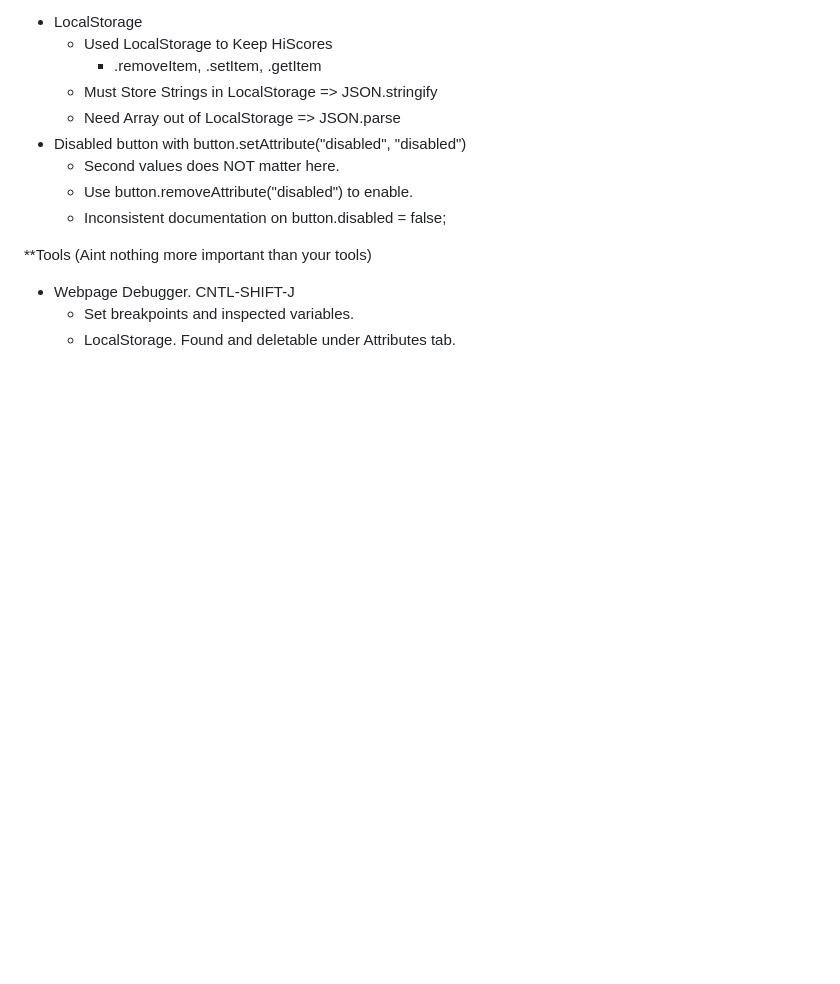
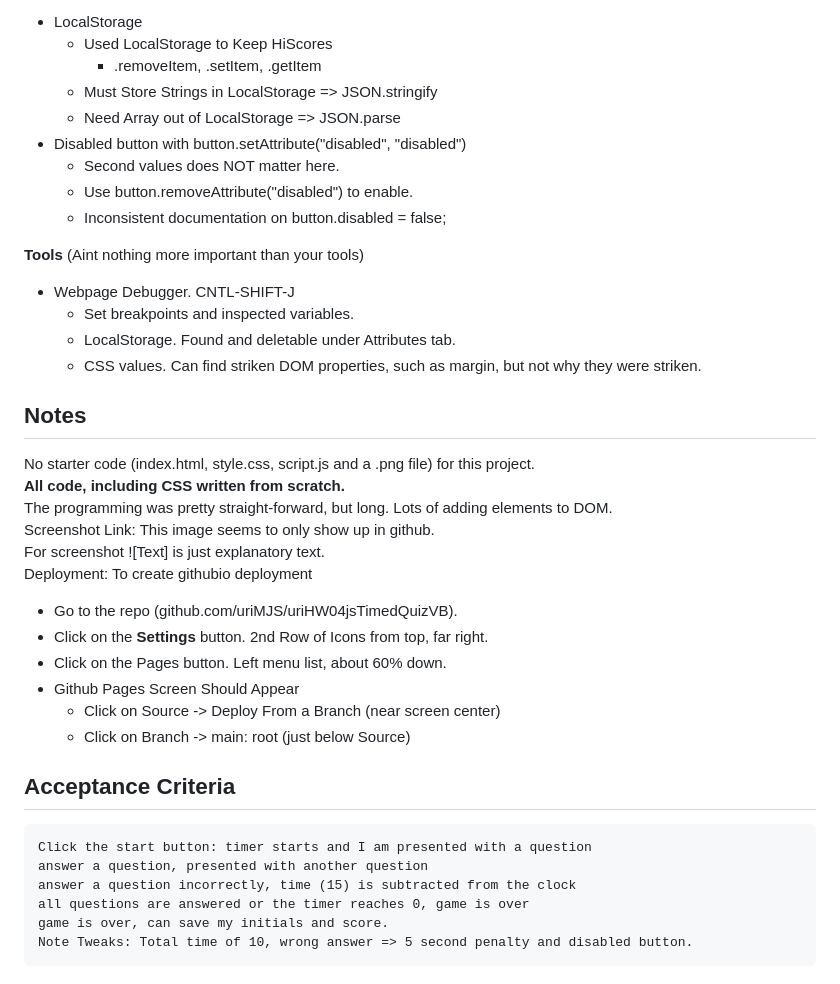
Before and after one commit to uriMJS/uriHW04jsTimedQuizVB, a Markdown page: README.md, the part around one of its changes. GitHub-like rendering; blank space fills up the shorter version.

Commit message:
README: Added acceptance criteria and Form preventDefault issue

```diff
--- a/README.md
+++ b/README.md
@@ -65,7 +47,30 @@ This project was long, with a few tricky bugs.
 	  - Use button.removeAttribute("disabled") to enable.
 	  - Inconsistent documentation on button.disabled = false;
 
-**Tools (Aint nothing more important than your tools)
+**Tools** (Aint nothing more important than your tools)
    - Webpage Debugger. CNTL-SHIFT-J
       - Set breakpoints and inspected variables.
       - LocalStorage. Found and deletable under Attributes tab.
+	  - CSS values. Can find striken DOM properties, such as margin, but not why they were striken.
+
+## Notes
+No starter code (index.html, style.css, script.js and a .png file) for this project.
+**All code, including CSS written from scratch.**
+The programming was pretty straight-forward, but long. Lots of adding elements to DOM.
+Screenshot Link: This image seems to only show up in github.
+For screenshot ![Text] is just explanatory text.
+Deployment: To create githubio deployment
+   - Go to the repo (github.com/uriMJS/uriHW04jsTimedQuizVB).
+   - Click on the **Settings** button.  2nd Row of Icons from top, far right.
+   - Click on the Pages button.  Left menu list, about 60% down.
+   - Github Pages Screen Should Appear
+      - Click on Source -> Deploy From a Branch (near screen center)
+	  - Click on Branch -> main: root (just below Source)
+
+## Acceptance Criteria
+    Click the start button: timer starts and I am presented with a question
+    answer a question, presented with another question
+    answer a question incorrectly, time (15) is subtracted from the clock
+    all questions are answered or the timer reaches 0, game is over
+    game is over, can save my initials and score.
+	Note Tweaks: Total time of 10, wrong answer => 5 second penalty and disabled button.
```
Also changed, not shown: other parts of README.md (+3 -21 lines).
